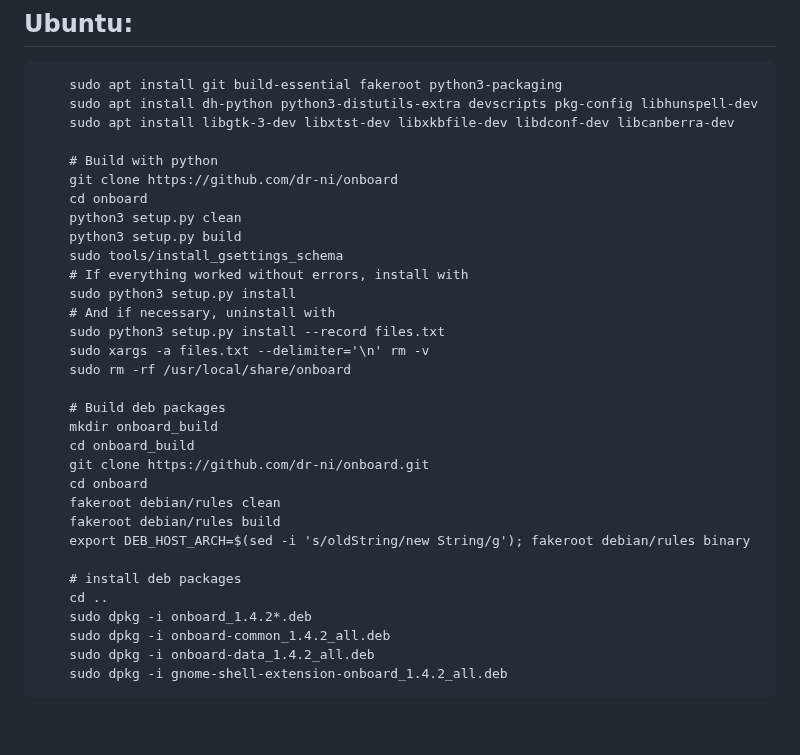
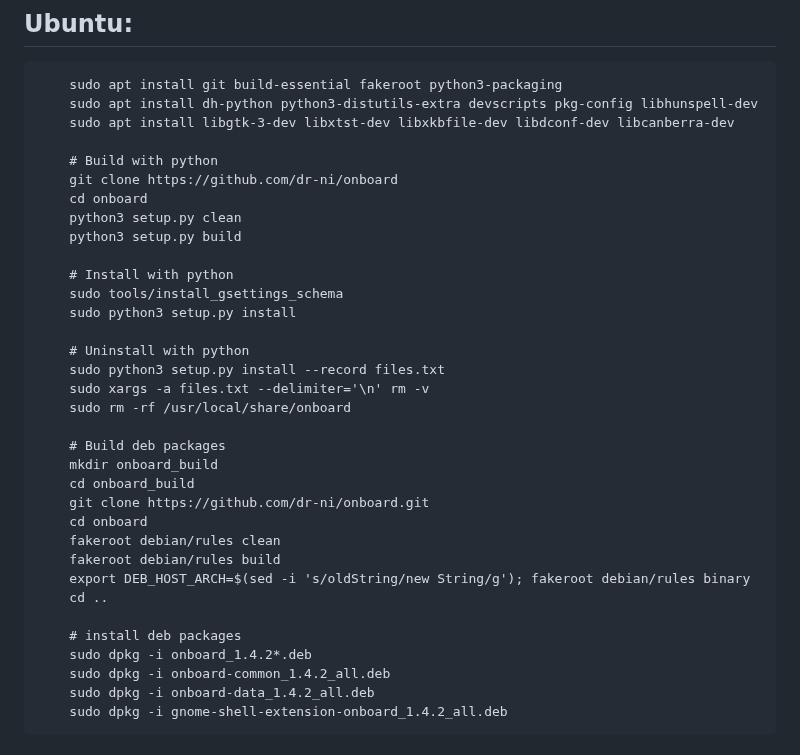
Before and after one commit to dr-ni/onboard, a Markdown page: README.md, the part around the change. GitHub-like rendering; blank space fills up the shorter version.

```diff
--- a/README.md
+++ b/README.md
@@ -30,10 +30,12 @@ new distributions are always welcome too.
         cd onboard
         python3 setup.py clean
         python3 setup.py build
+
+        # Install with python
         sudo tools/install_gsettings_schema
-        # If everything worked without errors, install with
         sudo python3 setup.py install
-        # And if necessary, uninstall with
+
+        # Uninstall with python
         sudo python3 setup.py install --record files.txt
         sudo xargs -a files.txt --delimiter='\n' rm -v
         sudo rm -rf /usr/local/share/onboard
@@ -46,9 +48,9 @@ new distributions are always welcome too.
         fakeroot debian/rules clean
         fakeroot debian/rules build
         export DEB_HOST_ARCH=$(sed -i 's/oldString/new String/g'); fakeroot debian/rules binary
+        cd ..
 
         # install deb packages
-        cd ..
         sudo dpkg -i onboard_1.4.2*.deb
         sudo dpkg -i onboard-common_1.4.2_all.deb
         sudo dpkg -i onboard-data_1.4.2_all.deb
```
